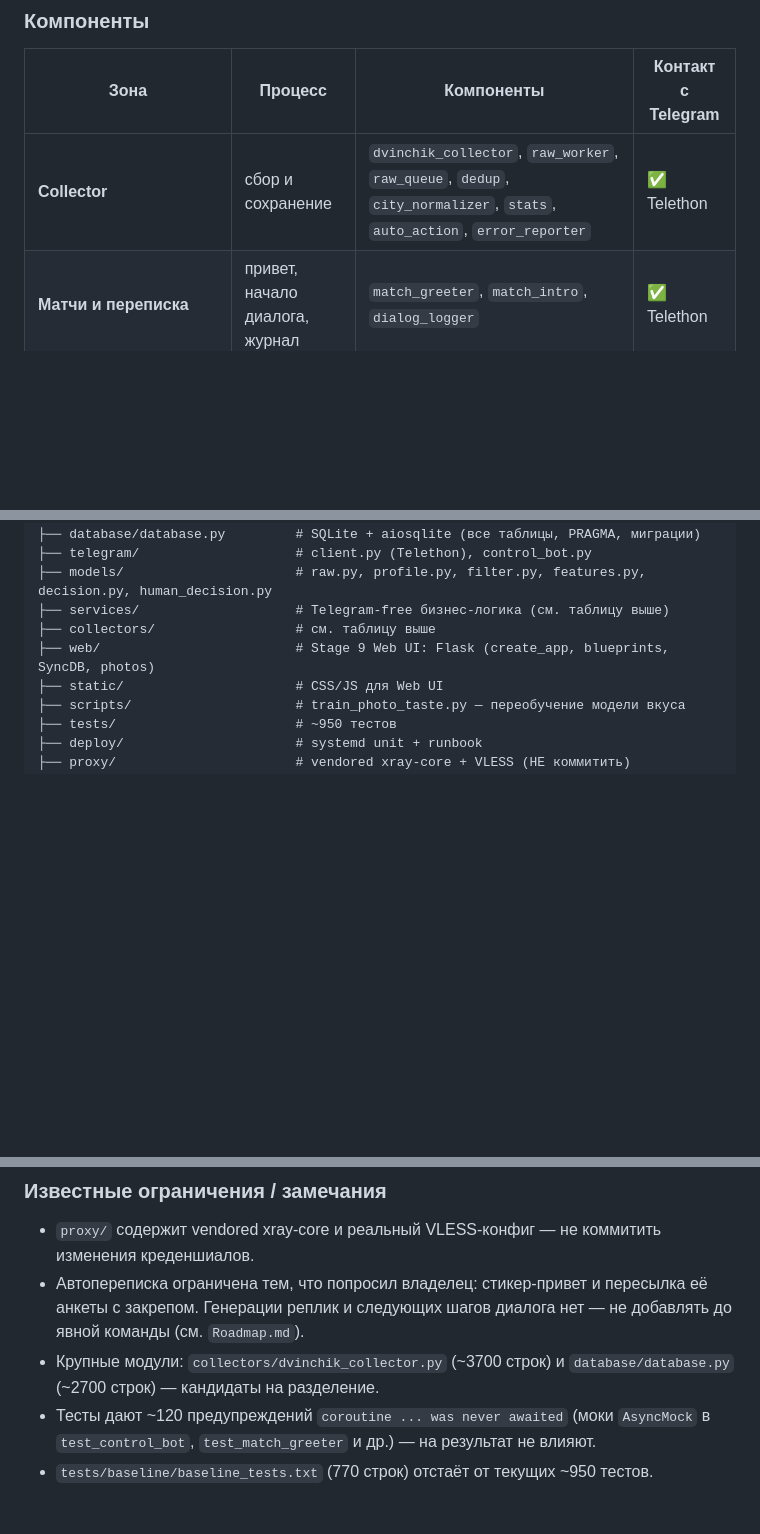
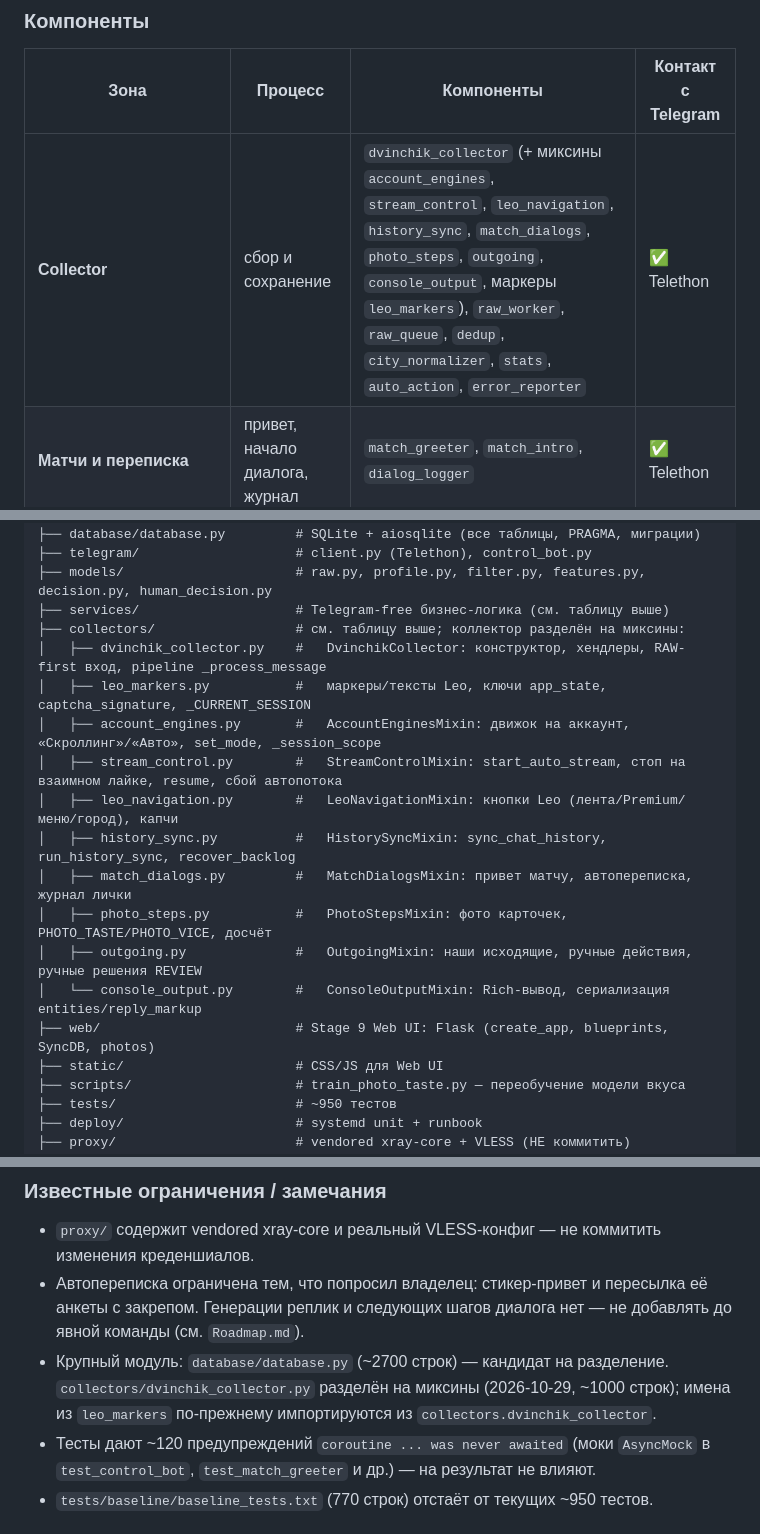
Before and after one commit to Alast0rRL/dvdatin, a Markdown page: README.md, 3 parts joined by grey strips. Drawn GitHub-style; blank space fills up the shorter version.

Commit message:
docs: describe collector mixin layout in README and AGENTS.md
Co-Authored-By: Claude Opus 5.5 <noreply@anthropic.com>

```diff
--- a/README.md
+++ b/README.md
@@ -68,7 +68,7 @@ MATCH «Начинай общаться 👉 Имя»
 
 | Зона | Процесс | Компоненты | Контакт с Telegram |
 |---|---|---|---|
-| **Collector** | сбор и сохранение | `dvinchik_collector`, `raw_worker`, `raw_queue`, `dedup`, `city_normalizer`, `stats`, `auto_action`, `error_reporter` | ✅ Telethon |
+| **Collector** | сбор и сохранение | `dvinchik_collector` (+ миксины `account_engines`, `stream_control`, `leo_navigation`, `history_sync`, `match_dialogs`, `photo_steps`, `outgoing`, `console_output`, маркеры `leo_markers`), `raw_worker`, `raw_queue`, `dedup`, `city_normalizer`, `stats`, `auto_action`, `error_reporter` | ✅ Telethon |
 | **Матчи и переписка** | привет, начало диалога, журнал | `match_greeter`, `match_intro`, `dialog_logger` | ✅ Telethon |
 | **Scoring (детерминированный)** | решение по тексту | `filter_engine`, `filter_service`, `profile_normalizer`, `feature_extractor`, `score_engine`, `decision_service`, `reason_labels`, `app/preferences` | ❌ Telegram-free |
 | **Фото-модель (CLIP, CPU)** | вкус по фото, сигареты/алкоголь | `clip_encoder`, `photo_taste`, `photo_vice`, `scripts/train_photo_taste.py` (`requirements-ml.txt`) | ❌ Telegram-free |
@@ -97,7 +97,17 @@ dvdatin/
 ├── telegram/                    # client.py (Telethon), control_bot.py
 ├── models/                      # raw.py, profile.py, filter.py, features.py, decision.py, human_decision.py
 ├── services/                    # Telegram-free бизнес-логика (см. таблицу выше)
-├── collectors/                  # см. таблицу выше
+├── collectors/                  # см. таблицу выше; коллектор разделён на миксины:
+│   ├── dvinchik_collector.py    #   DvinchikCollector: конструктор, хендлеры, RAW-first вход, pipeline _process_message
+│   ├── leo_markers.py           #   маркеры/тексты Leo, ключи app_state, captcha_signature, _CURRENT_SESSION
+│   ├── account_engines.py       #   AccountEnginesMixin: движок на аккаунт, «Скроллинг»/«Авто», set_mode, _session_scope
+│   ├── stream_control.py        #   StreamControlMixin: start_auto_stream, стоп на взаимном лайке, resume, сбой автопотока
+│   ├── leo_navigation.py        #   LeoNavigationMixin: кнопки Leo (лента/Premium/меню/город), капчи
+│   ├── history_sync.py          #   HistorySyncMixin: sync_chat_history, run_history_sync, recover_backlog
+│   ├── match_dialogs.py         #   MatchDialogsMixin: привет матчу, автопереписка, журнал лички
+│   ├── photo_steps.py           #   PhotoStepsMixin: фото карточек, PHOTO_TASTE/PHOTO_VICE, досчёт
+│   ├── outgoing.py              #   OutgoingMixin: наши исходящие, ручные действия, ручные решения REVIEW
+│   └── console_output.py        #   ConsoleOutputMixin: Rich-вывод, сериализация entities/reply_markup
 ├── web/                         # Stage 9 Web UI: Flask (create_app, blueprints, SyncDB, photos)
 ├── static/                      # CSS/JS для Web UI
 ├── scripts/                     # train_photo_taste.py — переобучение модели вкуса
@@ -393,7 +403,7 @@ URL-ы: `/login` → **`/`** — единственный экран прило
 
 - `proxy/` содержит vendored xray-core и реальный VLESS-конфиг — не коммитить изменения креденшиалов.
 - Автопереписка ограничена тем, что попросил владелец: стикер-привет и пересылка её анкеты с закрепом. Генерации реплик и следующих шагов диалога нет — не добавлять до явной команды (см. `Roadmap.md`).
-- Крупные модули: `collectors/dvinchik_collector.py` (~3700 строк) и `database/database.py` (~2700 строк) — кандидаты на разделение.
+- Крупный модуль: `database/database.py` (~2700 строк) — кандидат на разделение. `collectors/dvinchik_collector.py` разделён на миксины (2026-10-29, ~1000 строк); имена из `leo_markers` по-прежнему импортируются из `collectors.dvinchik_collector`.
 - Тесты дают ~120 предупреждений `coroutine ... was never awaited` (моки `AsyncMock` в `test_control_bot`, `test_match_greeter` и др.) — на результат не влияют.
 - `tests/baseline/baseline_tests.txt` (770 строк) отстаёт от текущих ~950 тестов.
 
```
Also changed, not shown: AGENTS.md (+1 -0 lines).
